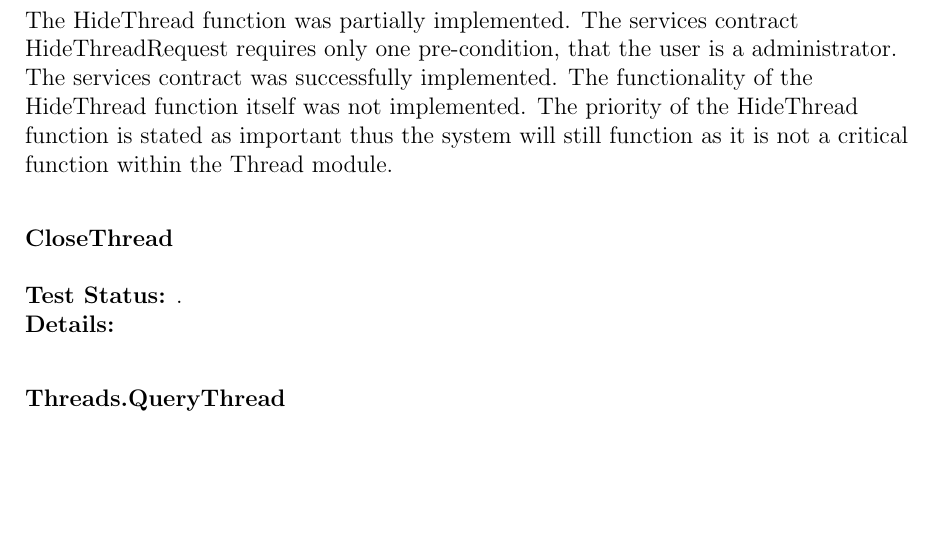
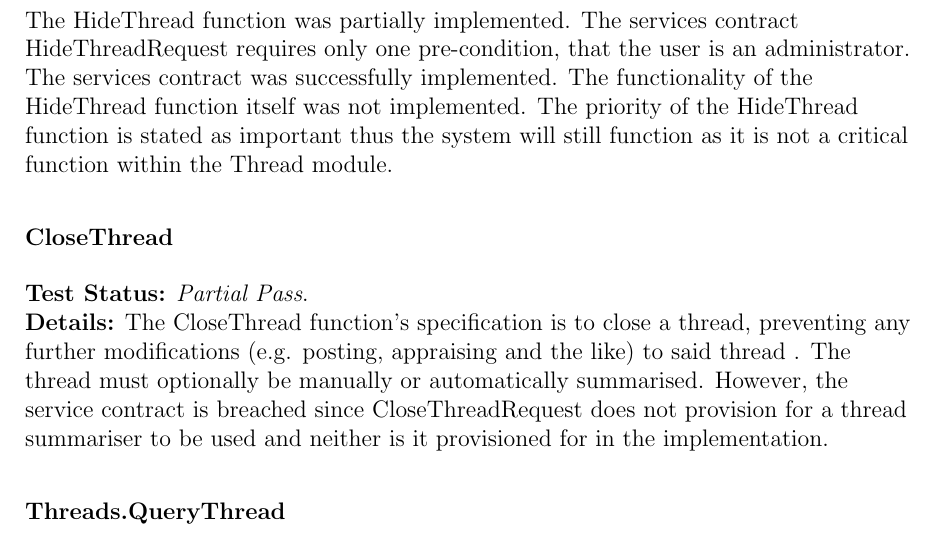
Before and after one commit to thepickpocket/ThreadsTesting, a LaTeX document (Testing_MainFile.tex, which reads IndividualContributions/FunctionalRequirementsA.tex): part of page 5 of 11, cut so that both start at the same text, the shorter picture padded with empty space. Compiled offline with pdfLaTeX.

Commit message:
Done with first function report

```diff
--- a/IndividualContributions/FunctionalRequirementsA.tex
+++ b/IndividualContributions/FunctionalRequirementsA.tex
@@ -42,16 +42,16 @@
 
 	\textbf{Details:}
 	The main objective of the HideThread function is that selected thread nodes and all	its descendant nodes will be marked as hidden and user interfaces are meant not to render them.\\
-	The HideThread function was partially implemented. The services contract HideThreadRequest requires only one pre-condition, that the user is a administrator. The services contract was successfully implemented. The functionality of the HideThread function itself was not implemented. The priority of the HideThread function is stated as important thus the system will still function as it is not a critical function within the Thread module.
+	The HideThread function was partially implemented. The services contract HideThreadRequest requires only one pre-condition, that the user is an administrator. The services contract was successfully implemented. The functionality of the HideThread function itself was not implemented. The priority of the HideThread function is stated as important thus the system will still function as it is not a critical function within the Thread module.
 
 \end{flushleft}
 
 \subsubsection{CloseThread}
 \begin{flushleft}
-	\textbf{Test Status:} \emph{}. \\
+	\textbf{Test Status:} \emph{Partial Pass}. \\
 
 	\textbf{Details:}
-
+	The CloseThread function's specification is to close a thread, preventing any further modifications (e.g. posting, appraising and the like) to said thread . The thread must optionally be manually or automatically summarised. However, the service contract is breached since CloseThreadRequest does not provision for a thread summariser to be used and neither is it provisioned for in the implementation.
 \end{flushleft}
 
 \subsubsection{Threads.QueryThread}
```
